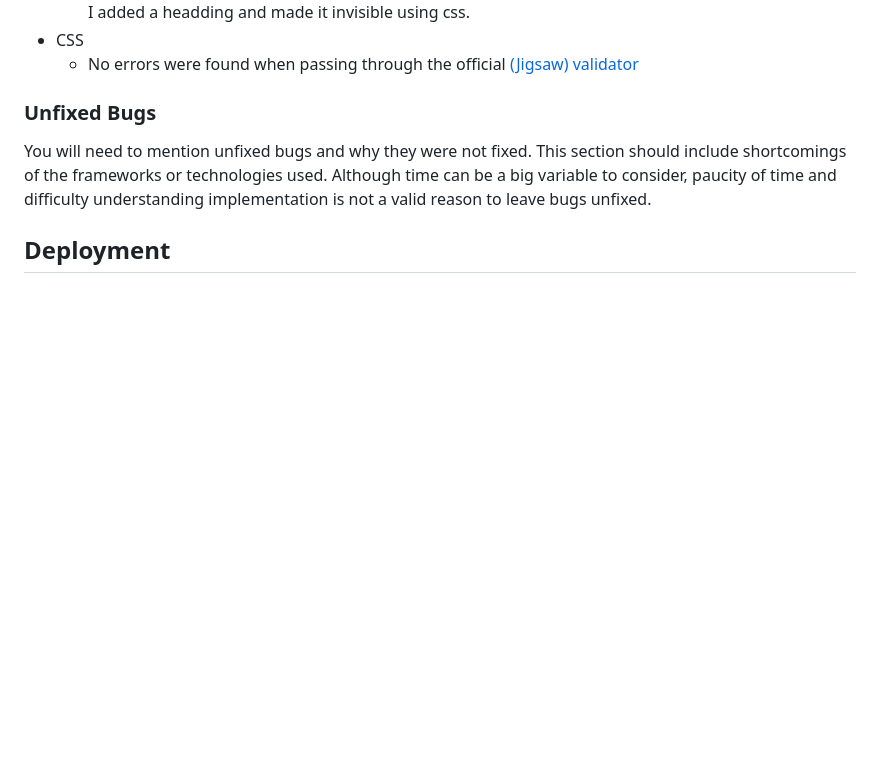
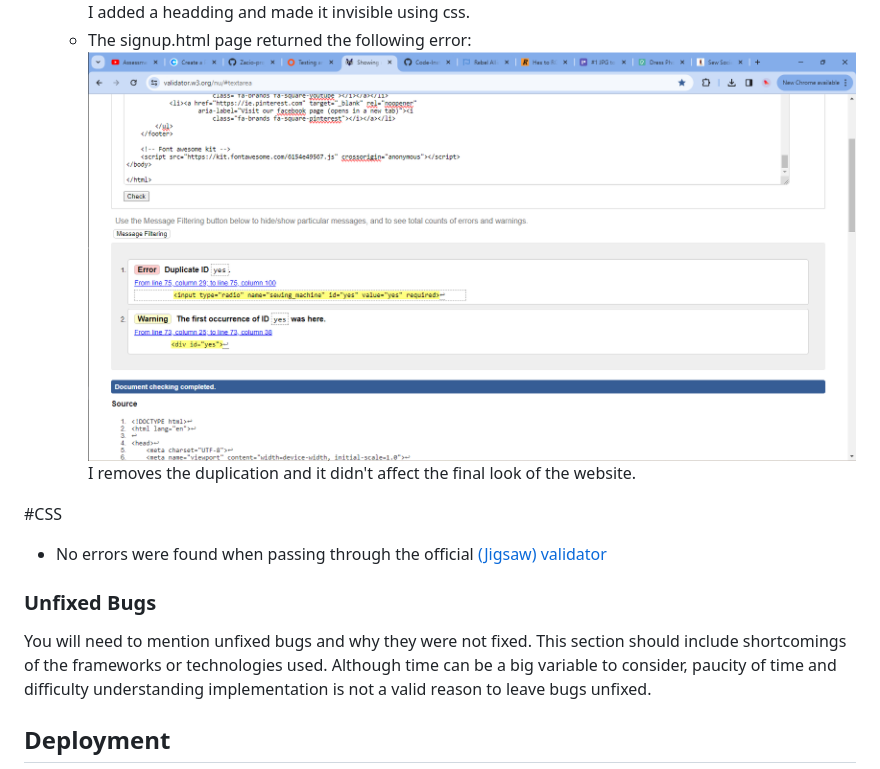
Before and after one commit to frysop/sewsocial, a Markdown page: README.md, the part around the change. Rendered like a GitHub page; blank space fills up the shorter version.

Commit message:
Add signup error and image

```diff
--- a/README.md
+++ b/README.md
@@ -101,7 +101,9 @@ link to the live site here:https://github.com/frysop/sewsocial
  - All HTML pages were tested through the official [W3C validator](https://validator.w3.org/nu/?doc=https%3A%2F%2Fcode-institute-org.github.io%2Flove-running-2.0%2Findex.html)
     - The index.html page returned no errors.
     - The gallery.html page returned a syntax error: ![Gallery Error](/assets/media/galleryhtmlerrors.png) I corrected those errors and ran the code again. It returned a warning error:![Gallery Warning](/assets/media/gallerywarning.png) I added a headding and made it invisible using css.
-- CSS
+    - The signup.html page returned the following error:![Signup error](/assets/media/formerrors.png) I removes the duplication and it didn't affect the final look of the website.
+
+#CSS
   - No errors were found when passing through the official [(Jigsaw) validator](https://jigsaw.w3.org/css-validator/validator?uri=https%3A%2F%2Fvalidator.w3.org%2Fnu%2F%3Fdoc%3Dhttps%253A%252F%252Fcode-institute-org.github.io%252Flove-running-2.0%252Findex.html&profile=css3svg&usermedium=all&warning=1&vextwarning=&lang=en#css)
 
 ### Unfixed Bugs
```
